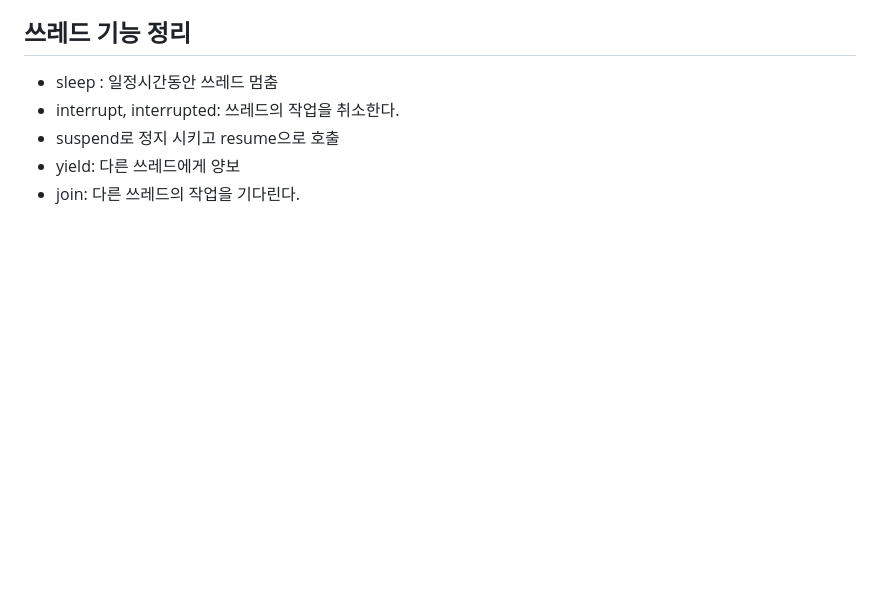
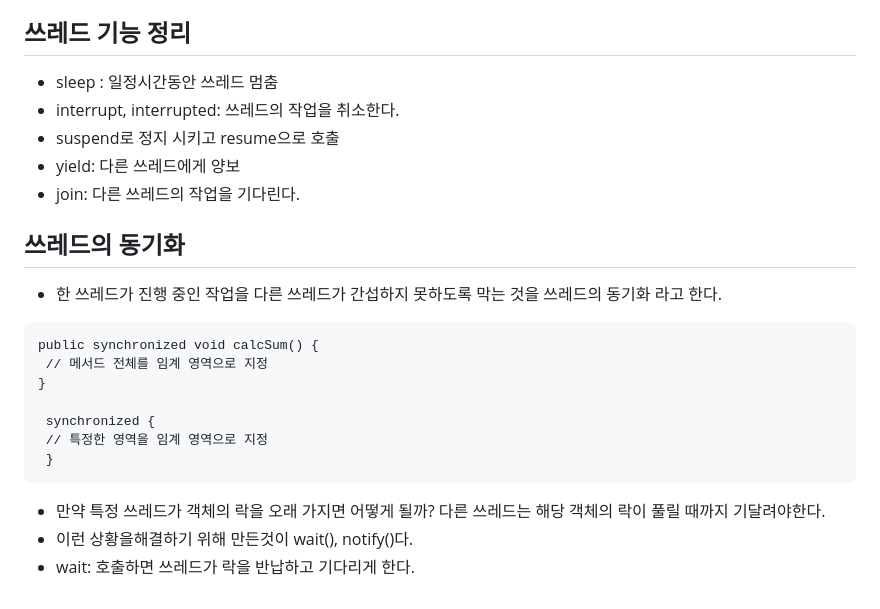
Before and after one commit to js988174/TIL, a Markdown page: java/README.md, the part around the change. Rendered like a GitHub page; blank space fills up the shorter version.

Commit message:
Update README.md
thread 동기화

````diff
--- a/java/README.md
+++ b/java/README.md
@@ -404,3 +404,19 @@ class MyThread implements Runnable {
  * suspend로 정지 시키고 resume으로 호출
  * yield: 다른 쓰레드에게 양보
  * join: 다른 쓰레드의 작업을 기다린다.
+
+## 쓰레드의 동기화
+* 한 쓰레드가 진행 중인 작업을 다른 쓰레드가 간섭하지 못하도록 막는 것을 쓰레드의 동기화 라고 한다.
+```
+public synchronized void calcSum() {
+ // 메서드 전체를 임계 영역으로 지정
+}
+
+ synchronized {
+ // 특정한 영역을 임계 영역으로 지정
+ }
+```
+
+* 만약 특정 쓰레드가 객체의 락을 오래 가지면 어떻게 될까? 다른 쓰레드는 해당 객체의 락이 풀릴 때까지 기달려야한다.
+* 이런 상황을해결하기 위해 만든것이 wait(), notify()다.
+* wait: 호출하면 쓰레드가 락을 반납하고 기다리게 한다.
````
